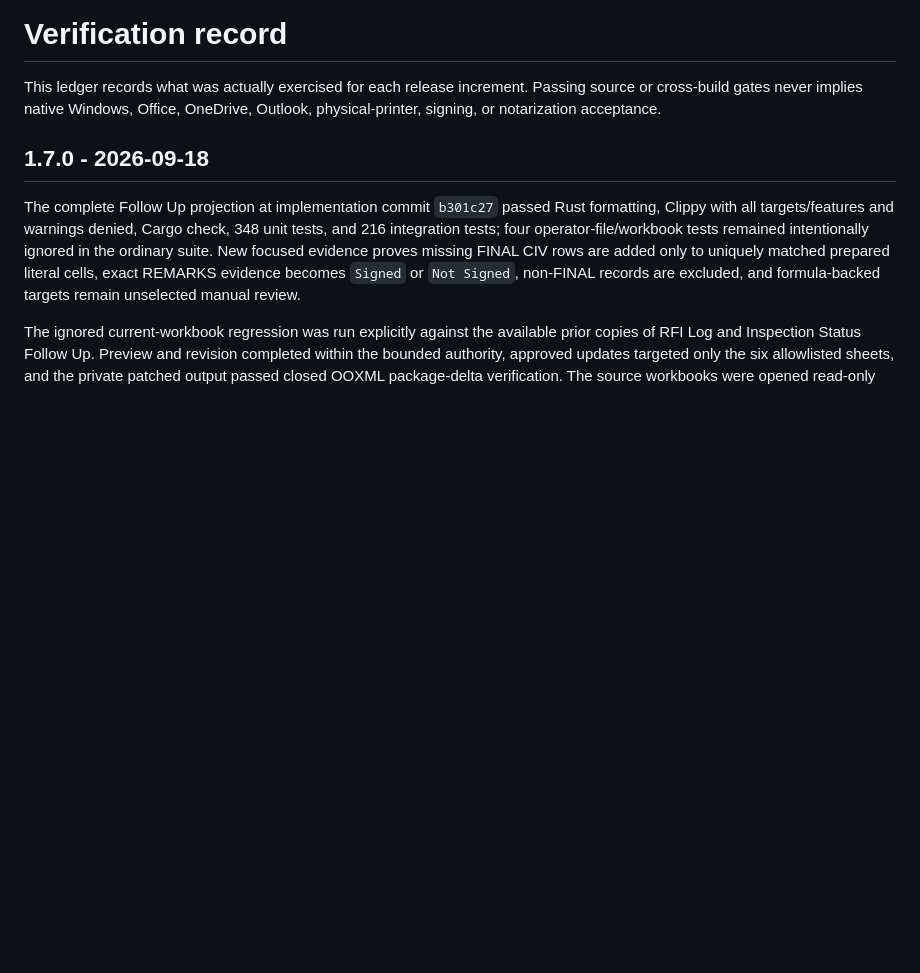
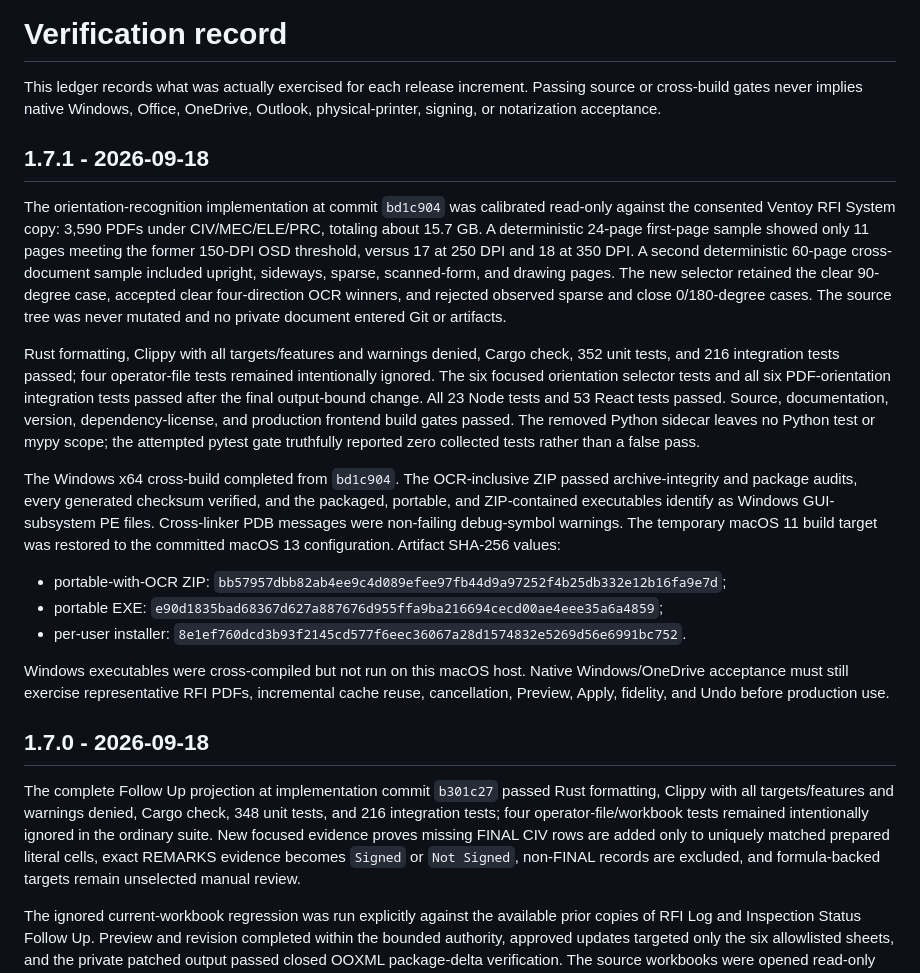
Before and after one commit to mahammadosmanov/docflow, a Markdown page: docs/VERIFICATION.md, the part around the change. GitHub-like rendering; blank space fills up the shorter version.

Commit message:
docs: record 1.7.1 verification

```diff
--- a/docs/VERIFICATION.md
+++ b/docs/VERIFICATION.md
@@ -3,6 +3,43 @@
 This ledger records what was actually exercised for each release increment.
 Passing source or cross-build gates never implies native Windows, Office,
 OneDrive, Outlook, physical-printer, signing, or notarization acceptance.
+
+## 1.7.1 - 2026-09-18
+
+The orientation-recognition implementation at commit `bd1c904` was calibrated
+read-only against the consented Ventoy RFI System copy: 3,590 PDFs under
+CIV/MEC/ELE/PRC, totaling about 15.7 GB. A deterministic 24-page first-page
+sample showed only 11 pages meeting the former 150-DPI OSD threshold, versus 17
+at 250 DPI and 18 at 350 DPI. A second deterministic 60-page cross-document
+sample included upright, sideways, sparse, scanned-form, and drawing pages. The
+new selector retained the clear 90-degree case, accepted clear four-direction
+OCR winners, and rejected observed sparse and close 0/180-degree cases. The
+source tree was never mutated and no private document entered Git or artifacts.
+
+Rust formatting, Clippy with all targets/features and warnings denied, Cargo
+check, 352 unit tests, and 216 integration tests passed; four operator-file tests
+remained intentionally ignored. The six focused orientation selector tests and
+all six PDF-orientation integration tests passed after the final output-bound
+change. All 23 Node tests and 53 React tests passed. Source, documentation,
+version, dependency-license, and production frontend build gates passed. The
+removed Python sidecar leaves no Python test or mypy scope; the attempted pytest
+gate truthfully reported zero collected tests rather than a false pass.
+
+The Windows x64 cross-build completed from `bd1c904`. The OCR-inclusive ZIP
+passed archive-integrity and package audits, every generated checksum verified,
+and the packaged, portable, and ZIP-contained executables identify as Windows
+GUI-subsystem PE files. Cross-linker PDB messages were non-failing debug-symbol
+warnings. The temporary macOS 11 build target was restored to the committed
+macOS 13 configuration. Artifact SHA-256 values:
+
+- portable-with-OCR ZIP: `bb57957dbb82ab4ee9c4d089efee97fb44d9a97252f4b25db332e12b16fa9e7d`;
+- portable EXE: `e90d1835bad68367d627a887676d955ffa9ba216694cecd00ae4eee35a6a4859`;
+- per-user installer: `8e1ef760dcd3b93f2145cd577f6eec36067a28d1574832e5269d56e6991bc752`.
+
+Windows executables were cross-compiled but not run on this macOS host. Native
+Windows/OneDrive acceptance must still exercise representative RFI PDFs,
+incremental cache reuse, cancellation, Preview, Apply, fidelity, and Undo before
+production use.
 
 ## 1.7.0 - 2026-09-18
 
```
Also changed, not shown: .rps/STATE.md (+4 -1 lines).
